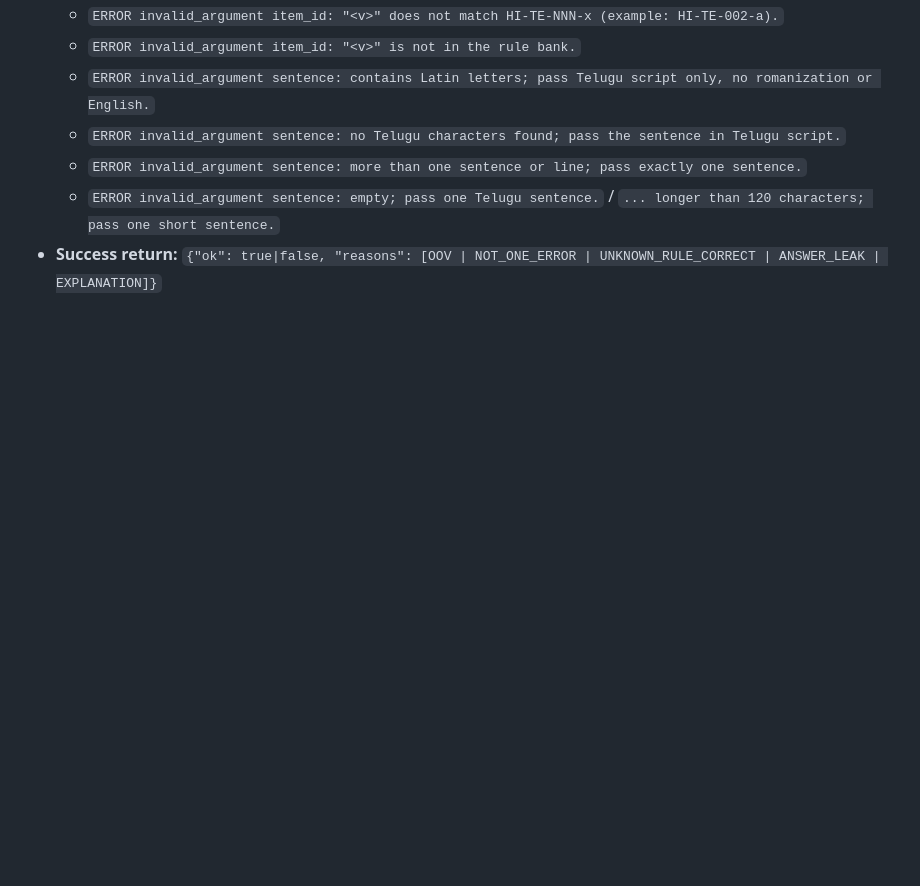
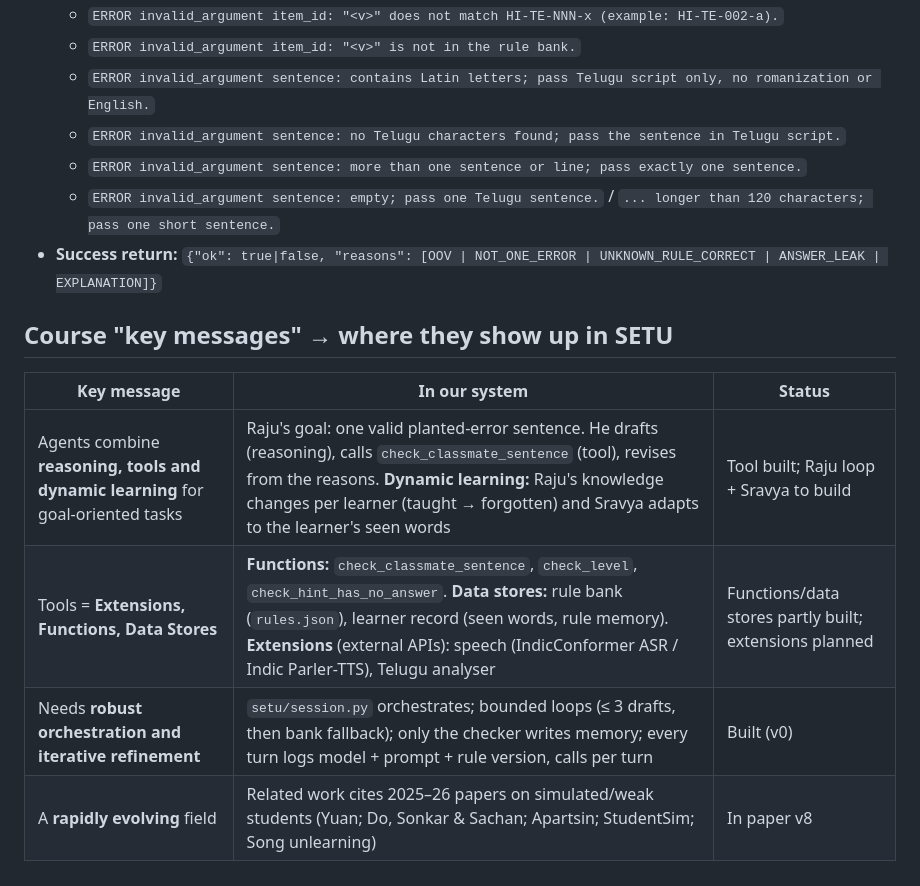
Before and after one commit to FavianaNoronha/LMA---Reverse-learning-Tutor, a Markdown page: docs/SUBMISSION_CHECKLIST.md, the part around the change. Rendered like a GitHub page; blank space fills up the shorter version.

Commit message:
Map course key messages to SETU components in checklist
Co-Authored-By: Claude Opus 5.5 <noreply@anthropic.com>
Claude-Session: https://claude.ai/code/session_01XZWmZJ4vG7U84g9WLqmaz5

```diff
--- a/docs/SUBMISSION_CHECKLIST.md
+++ b/docs/SUBMISSION_CHECKLIST.md
@@ -33,3 +33,12 @@ Tool: `check_classmate_sentence` — implemented in `setu/tools.py`, tested in `
   - `ERROR invalid_argument sentence: more than one sentence or line; pass exactly one sentence.`
   - `ERROR invalid_argument sentence: empty; pass one Telugu sentence.` / `... longer than 120 characters; pass one short sentence.`
 - **Success return:** `{"ok": true|false, "reasons": [OOV | NOT_ONE_ERROR | UNKNOWN_RULE_CORRECT | ANSWER_LEAK | EXPLANATION]}`
+
+## Course "key messages" → where they show up in SETU
+
+| Key message | In our system | Status |
+|---|---|---|
+| Agents combine **reasoning, tools and dynamic learning** for goal-oriented tasks | Raju's goal: one valid planted-error sentence. He drafts (reasoning), calls `check_classmate_sentence` (tool), revises from the reasons. **Dynamic learning:** Raju's knowledge changes per learner (taught → forgotten) and Sravya adapts to the learner's seen words | Tool built; Raju loop + Sravya to build |
+| Tools = **Extensions, Functions, Data Stores** | **Functions:** `check_classmate_sentence`, `check_level`, `check_hint_has_no_answer`. **Data stores:** rule bank (`rules.json`), learner record (seen words, rule memory). **Extensions** (external APIs): speech (IndicConformer ASR / Indic Parler-TTS), Telugu analyser | Functions/data stores partly built; extensions planned |
+| Needs **robust orchestration and iterative refinement** | `setu/session.py` orchestrates; bounded loops (≤ 3 drafts, then bank fallback); only the checker writes memory; every turn logs model + prompt + rule version, calls per turn | Built (v0) |
+| A **rapidly evolving** field | Related work cites 2025–26 papers on simulated/weak students (Yuan; Do, Sonkar & Sachan; Apartsin; StudentSim; Song unlearning) | In paper v8 |
```
